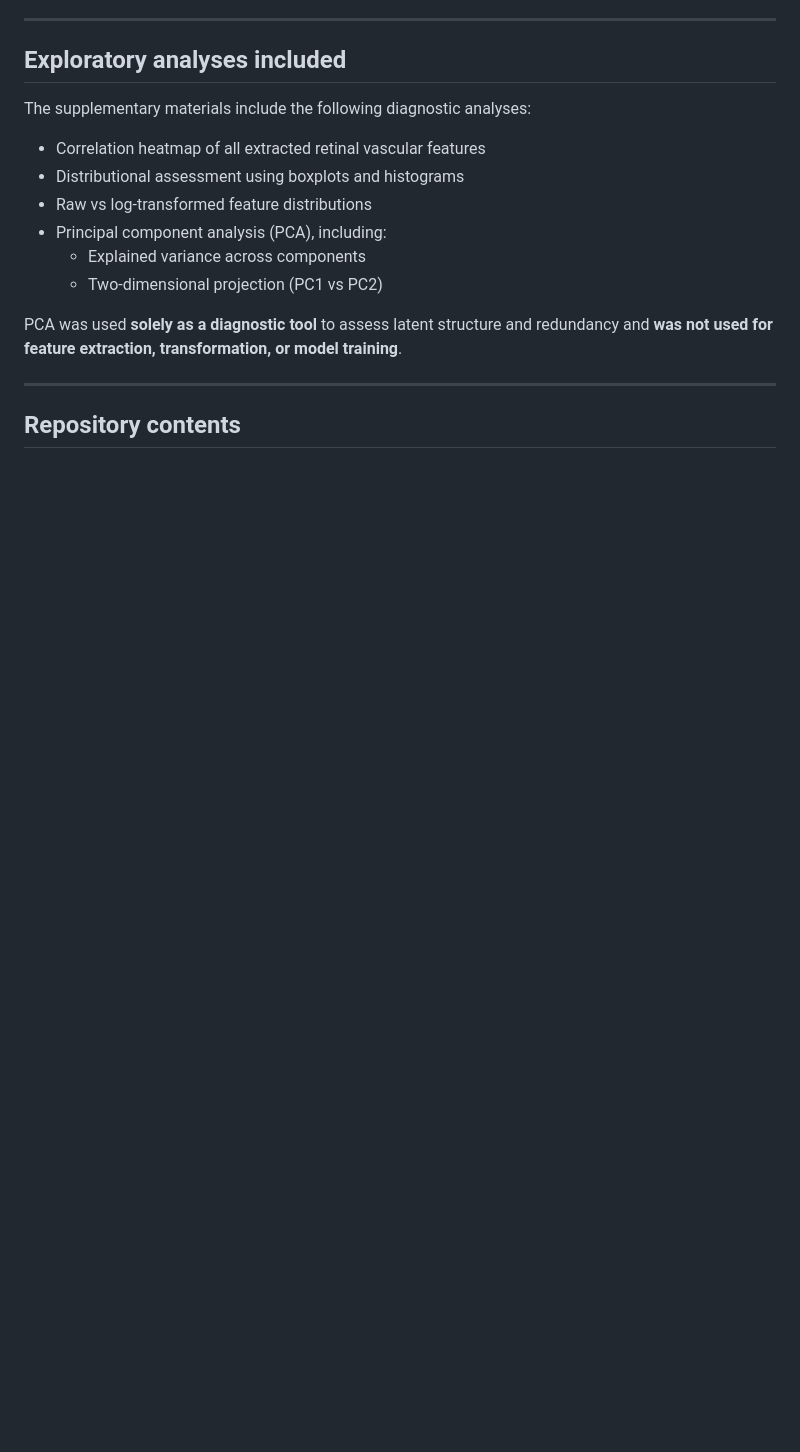
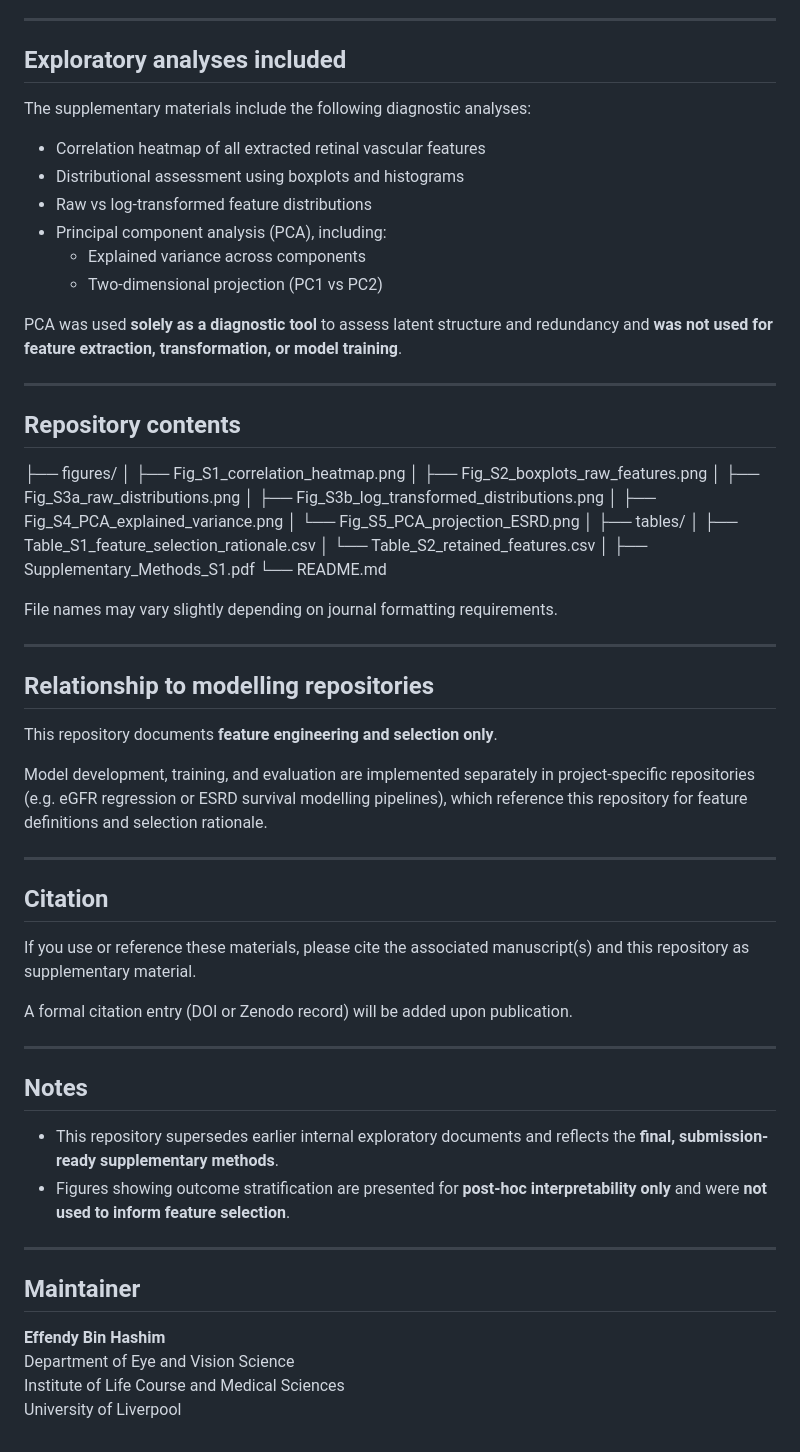
Before and after one commit to Effendy77/retina-ckd-supplementary, a Markdown page: README.md, the part around the change. GitHub-like rendering; blank space fills up the shorter version.

Commit message:
Update README with repository details and maintainer info
Added repository contents, relationship to modeling repositories, citation guidelines, notes, and maintainer information.

```diff
--- a/README.md
+++ b/README.md
@@ -73,3 +73,51 @@ PCA was used **solely as a diagnostic tool** to assess latent structure and redu
 ---
 
 ## Repository contents
+├── figures/
+│ ├── Fig_S1_correlation_heatmap.png
+│ ├── Fig_S2_boxplots_raw_features.png
+│ ├── Fig_S3a_raw_distributions.png
+│ ├── Fig_S3b_log_transformed_distributions.png
+│ ├── Fig_S4_PCA_explained_variance.png
+│ └── Fig_S5_PCA_projection_ESRD.png
+│
+├── tables/
+│ ├── Table_S1_feature_selection_rationale.csv
+│ └── Table_S2_retained_features.csv
+│
+├── Supplementary_Methods_S1.pdf
+└── README.md
+
+File names may vary slightly depending on journal formatting requirements.
+
+---
+
+## Relationship to modelling repositories
+
+This repository documents **feature engineering and selection only**.
+
+Model development, training, and evaluation are implemented separately in project-specific repositories (e.g. eGFR regression or ESRD survival modelling pipelines), which reference this repository for feature definitions and selection rationale.
+
+---
+
+## Citation
+
+If you use or reference these materials, please cite the associated manuscript(s) and this repository as supplementary material.
+
+A formal citation entry (DOI or Zenodo record) will be added upon publication.
+
+---
+
+## Notes
+
+- This repository supersedes earlier internal exploratory documents and reflects the **final, submission-ready supplementary methods**.
+- Figures showing outcome stratification are presented for **post-hoc interpretability only** and were **not used to inform feature selection**.
+
+---
+
+## Maintainer
+
+**Effendy Bin Hashim**
+Department of Eye and Vision Science
+Institute of Life Course and Medical Sciences
+University of Liverpool
```
